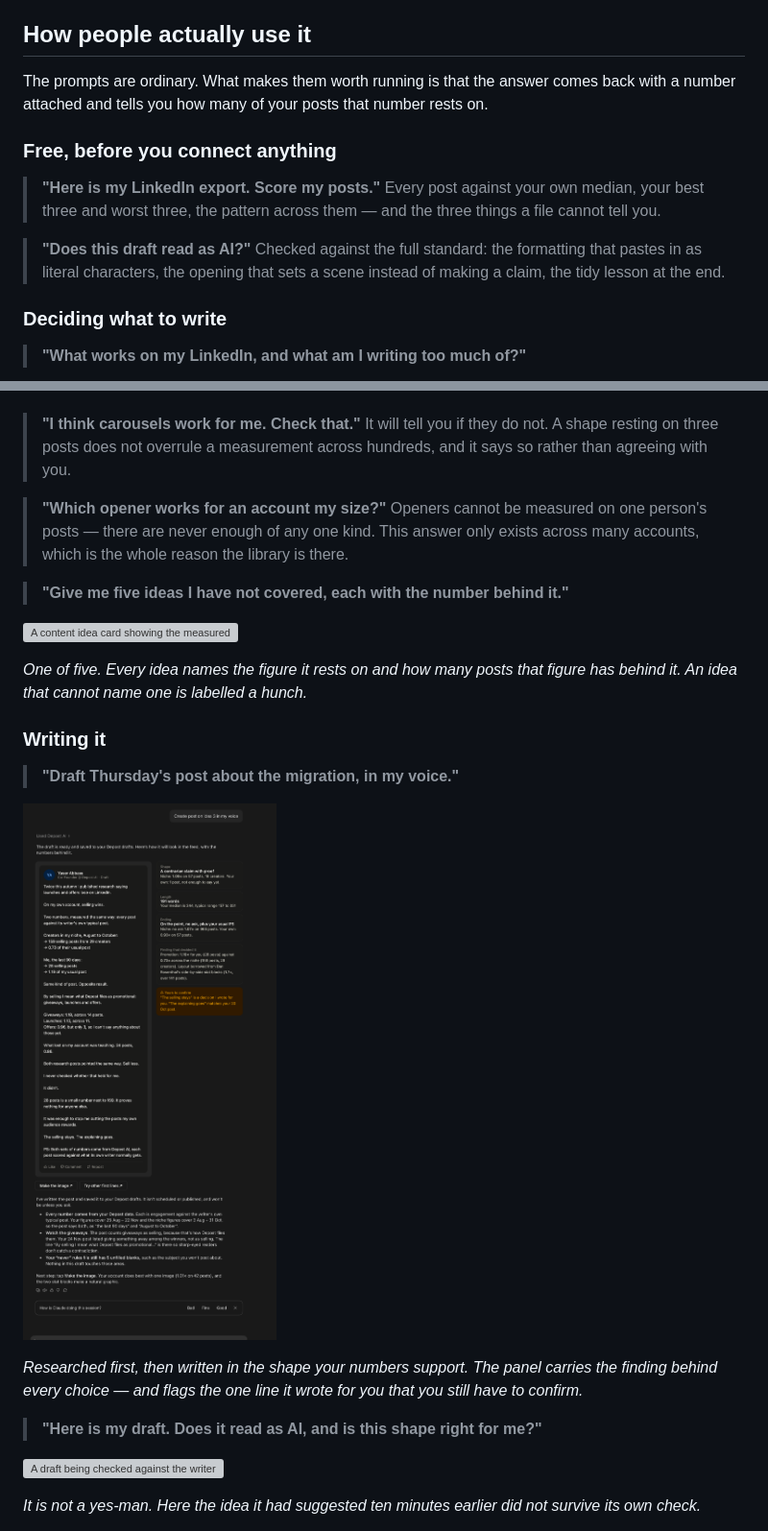
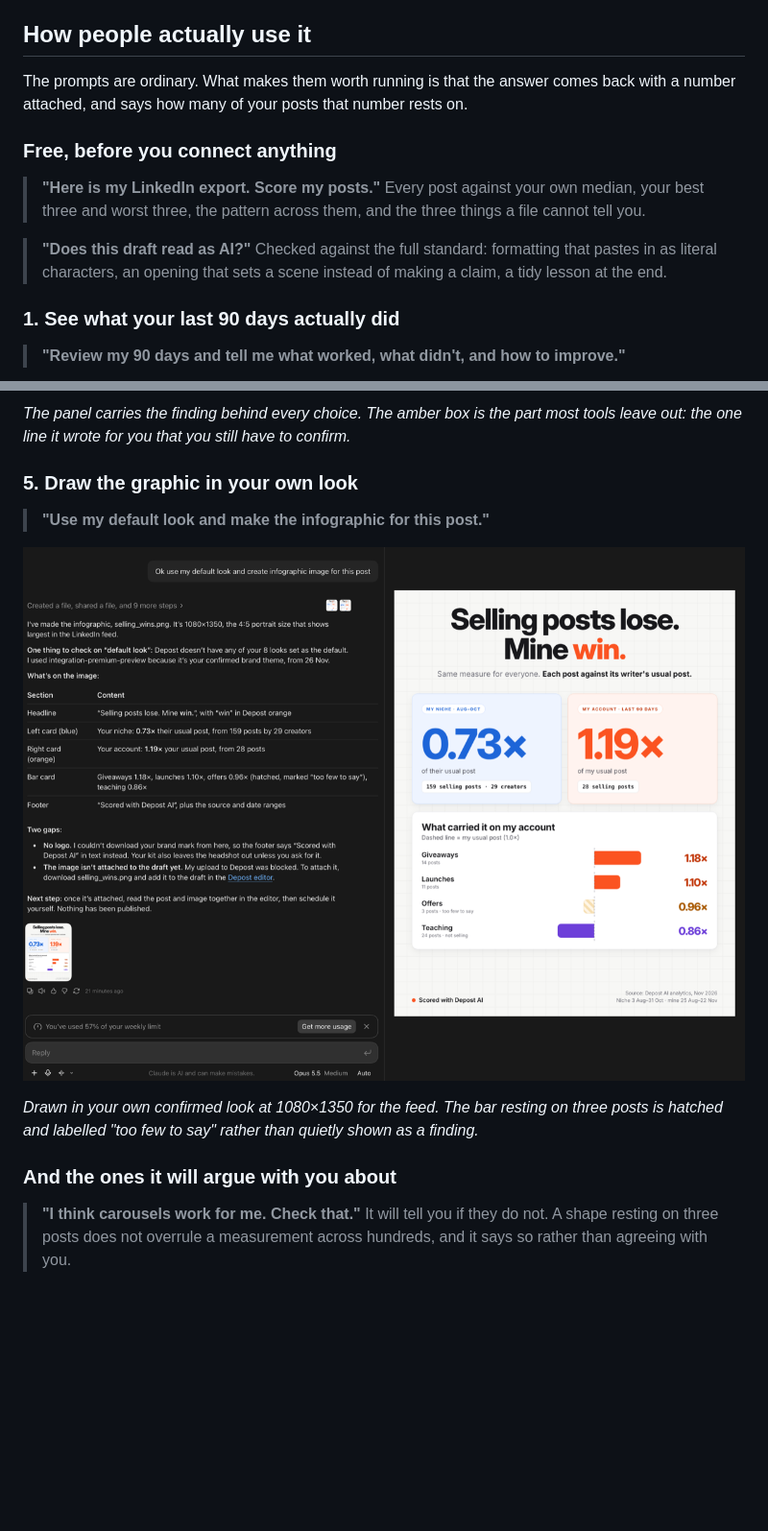
Before and after one commit to remoteen/depost-linkedin-strategist, a Markdown page: README.md, 2 parts joined by grey strips. Shown at 96% size. GitHub-like rendering; blank space fills up the shorter version; grey boxes are pictures that could not be loaded.

```diff
--- a/README.md
+++ b/README.md
@@ -59,20 +59,19 @@ section most reports leave out: what could not be measured, and why.
 ## How people actually use it
 
 The prompts are ordinary. What makes them worth running is that the answer comes back
-with a number attached and tells you how many of your posts that number rests on.
+with a number attached, and says how many of your posts that number rests on.
 
 ### Free, before you connect anything
 
 > **"Here is my LinkedIn export. Score my posts."**
 > Every post against your own median, your best three and worst three, the pattern
-> across them — and the three things a file cannot tell you.
+> across them, and the three things a file cannot tell you.
 
 > **"Does this draft read as AI?"**
-> Checked against the full standard: the formatting that pastes in as literal
-> characters, the opening that sets a scene instead of making a claim, the tidy lesson
-> at the end.
+> Checked against the full standard: formatting that pastes in as literal characters,
+> an opening that sets a scene instead of making a claim, a tidy lesson at the end.
 
-### Deciding what to write
+### 1. See what your last 90 days actually did
 
-> **"What works on my LinkedIn, and what am I writing too much of?"**
+> **"Review my 90 days and tell me what worked, what didn't, and how to improve."**
 
@@ -83,34 +110,18 @@ your posts each line rests on — which is the part that decides whether to beli
+*The panel carries the finding behind every choice. The amber box is the part most tools
+leave out: the one line it wrote for you that you still have to confirm.*
+
+### 5. Draw the graphic in your own look
+
+> **"Use my default look and make the infographic for this post."**
+
+![An infographic drawn in the brand's own confirmed look, with two stat cards and a bar chart whose thinnest bar is hatched rather than hidden](assets/screenshots/brand-infographic.png)
+
+*Drawn in your own confirmed look at 1080×1350 for the feed. The bar resting on three
+posts is hatched and labelled "too few to say" rather than quietly shown as a finding.*
+
+### And the ones it will argue with you about
 
 > **"I think carousels work for me. Check that."**
 > It will tell you if they do not. A shape resting on three posts does not overrule a
 > measurement across hundreds, and it says so rather than agreeing with you.
 
-> **"Which opener works for an account my size?"**
-> Openers cannot be measured on one person's posts — there are never enough of any one
-> kind. This answer only exists across many accounts, which is the whole reason the
-> library is there.
-
-> **"Give me five ideas I have not covered, each with the number behind it."**
-
-![A content idea card showing the measured pattern it rests on and how many posts support it](https://statics.depost.ai/blog/connect-claude-to-linkedin/ideas-framed.png)
-
-*One of five. Every idea names the figure it rests on and how many posts that figure
-has behind it. An idea that cannot name one is labelled a hunch.*
-
-### Writing it
-
-> **"Draft Thursday's post about the migration, in my voice."**
-
-![A drafted LinkedIn post beside a panel giving the shape it uses and that shape's score, its length against the writer's median, the ending family, the finding that decided the shape, and a flagged line the writer still has to confirm](assets/screenshots/draft-with-evidence.png)
-
-*Researched first, then written in the shape your numbers support. The panel carries the
-finding behind every choice — and flags the one line it wrote for you that you still
-have to confirm.*
-
-> **"Here is my draft. Does it read as AI, and is this shape right for me?"**
-
-![A draft being checked against the writer's measured patterns and failing the check](https://statics.depost.ai/blog/connect-claude-to-linkedin/post-check-framed.png)
-
-*It is not a yes-man. Here the idea it had suggested ten minutes earlier did not survive
-its own check.*
-
```
Also changed, not shown: other parts of README.md (+35 -46 lines), assets/screenshots/performance-review.png (added), 1 other file.
